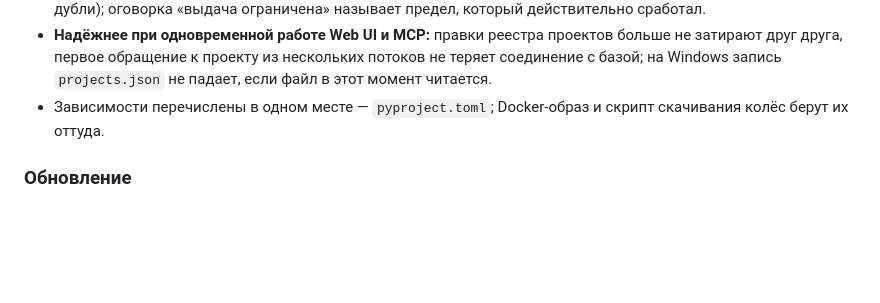
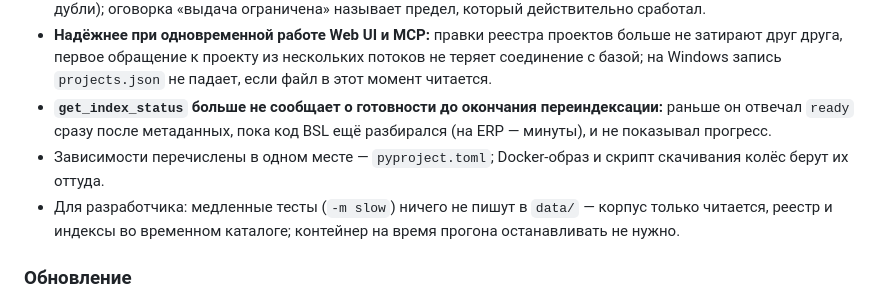
Before and after one commit to amorozov1310/ariadna-mcp, a Markdown page: CHANGELOG.md, the part around the change. Rendered like a GitHub page; blank space fills up the shorter version.

Commit message:
CHANGELOG 0.2.1: статус переиндексации и медленные тесты без записи в data/
Co-Authored-By: Claude Opus 5.5 <noreply@anthropic.com>
Claude-Session: https://claude.ai/code/session_01NYfgoSfFSELbjyk6skd1ML

```diff
--- a/CHANGELOG.md
+++ b/CHANGELOG.md
@@ -26,8 +26,14 @@
   проектов больше не затирают друг друга, первое обращение к проекту из
   нескольких потоков не теряет соединение с базой; на Windows запись
   `projects.json` не падает, если файл в этот момент читается.
+- **`get_index_status` больше не сообщает о готовности до окончания
+  переиндексации:** раньше он отвечал `ready` сразу после метаданных, пока
+  код BSL ещё разбирался (на ERP — минуты), и не показывал прогресс.
 - Зависимости перечислены в одном месте — `pyproject.toml`; Docker-образ и
   скрипт скачивания колёс берут их оттуда.
+- Для разработчика: медленные тесты (`-m slow`) ничего не пишут в `data/` —
+  корпус только читается, реестр и индексы во временном каталоге;
+  контейнер на время прогона останавливать не нужно.
 
 ### Обновление
 
```
